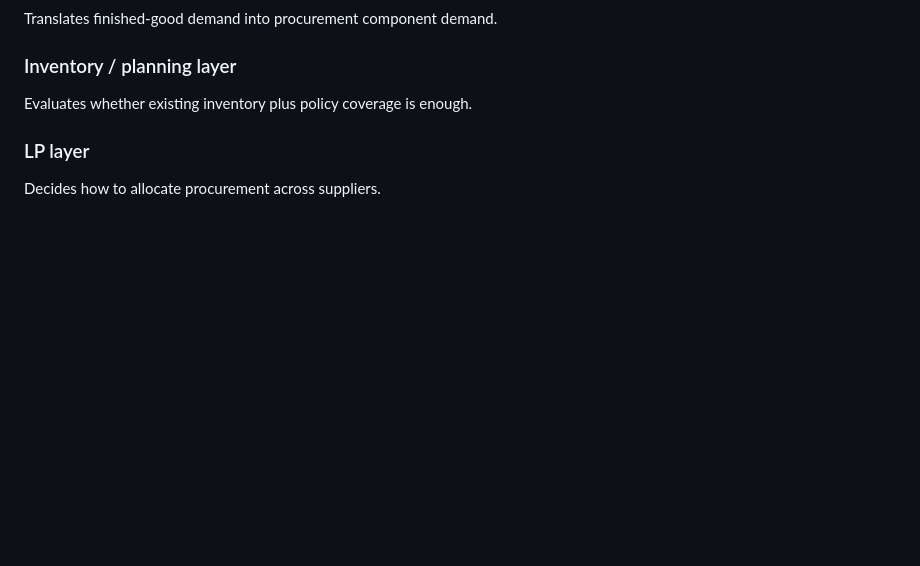
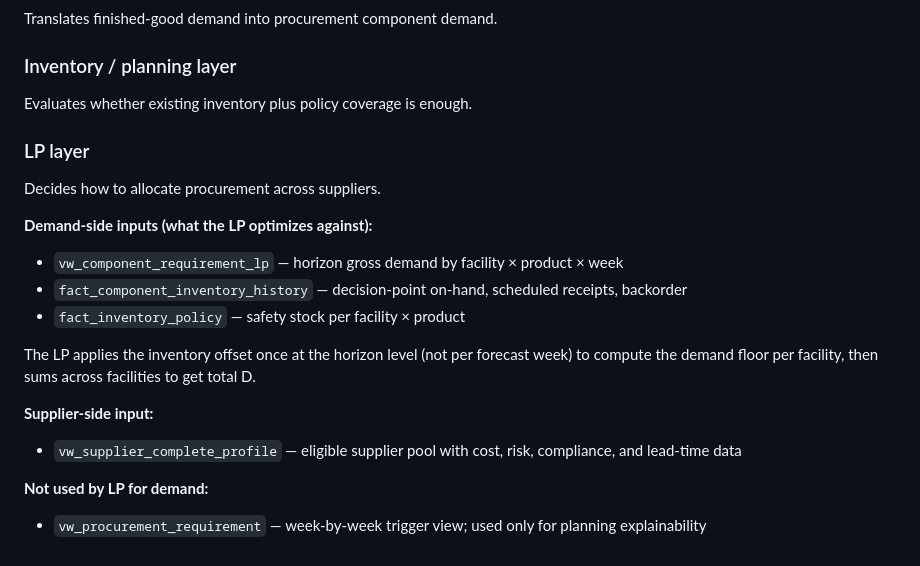
Before and after one commit to jbeck0854/procurement_agent, a Markdown page: sql/README.md, the part around one of its changes. Drawn GitHub-style; blank space fills up the shorter version.

```diff
--- a/sql/README.md
+++ b/sql/README.md
@@ -197,3 +276,16 @@ Evaluates whether existing inventory plus policy coverage is enough.
 
 ### LP layer
 Decides how to allocate procurement across suppliers.
+
+**Demand-side inputs (what the LP optimizes against):**
+- `vw_component_requirement_lp` — horizon gross demand by facility × product × week
+- `fact_component_inventory_history` — decision-point on-hand, scheduled receipts, backorder
+- `fact_inventory_policy` — safety stock per facility × product
+
+The LP applies the inventory offset once at the horizon level (not per forecast week) to compute the demand floor per facility, then sums across facilities to get total D.
+
+**Supplier-side input:**
+- `vw_supplier_complete_profile` — eligible supplier pool with cost, risk, compliance, and lead-time data
+
+**Not used by LP for demand:**
+- `vw_procurement_requirement` — week-by-week trigger view; used only for planning explainability
```
Also changed, not shown: other parts of sql/README.md (+94 -15 lines).
